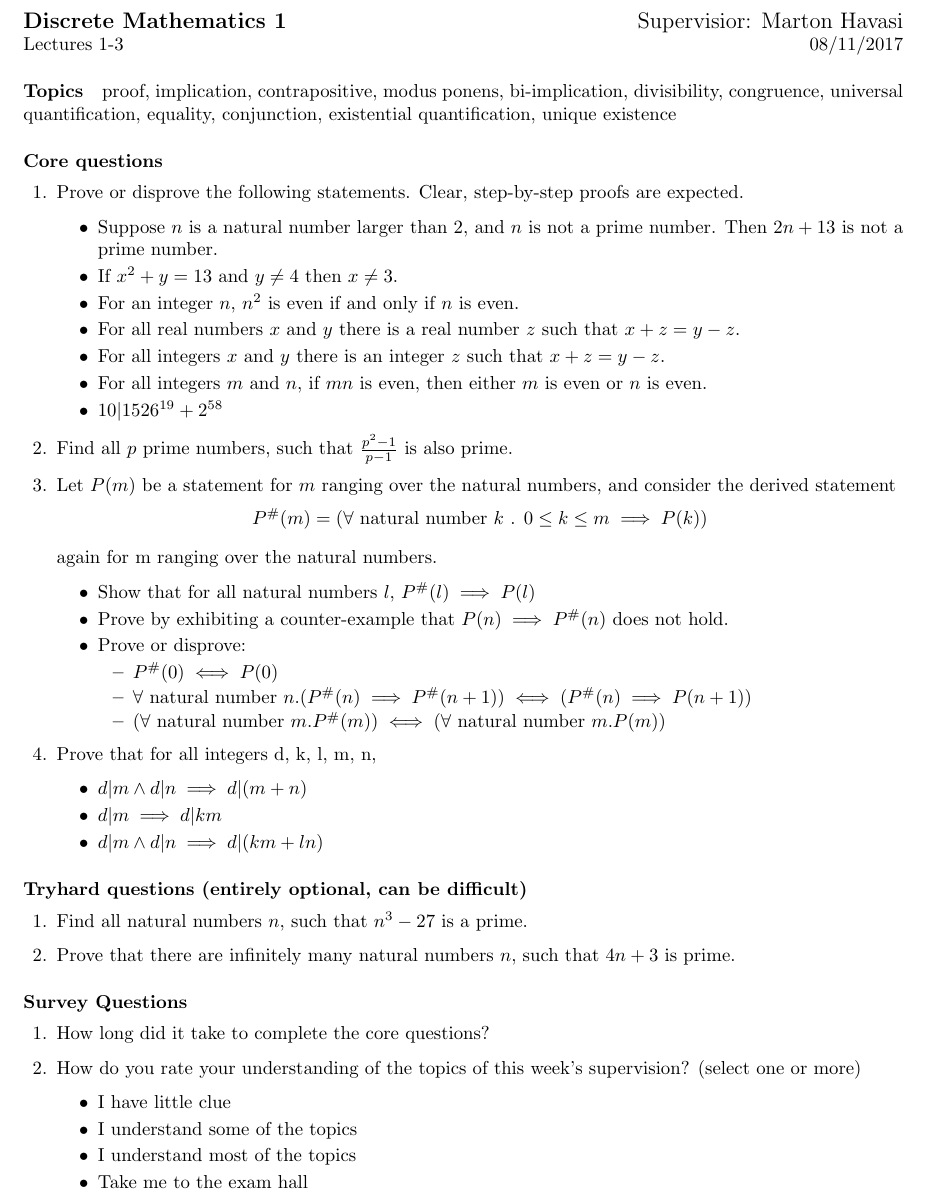
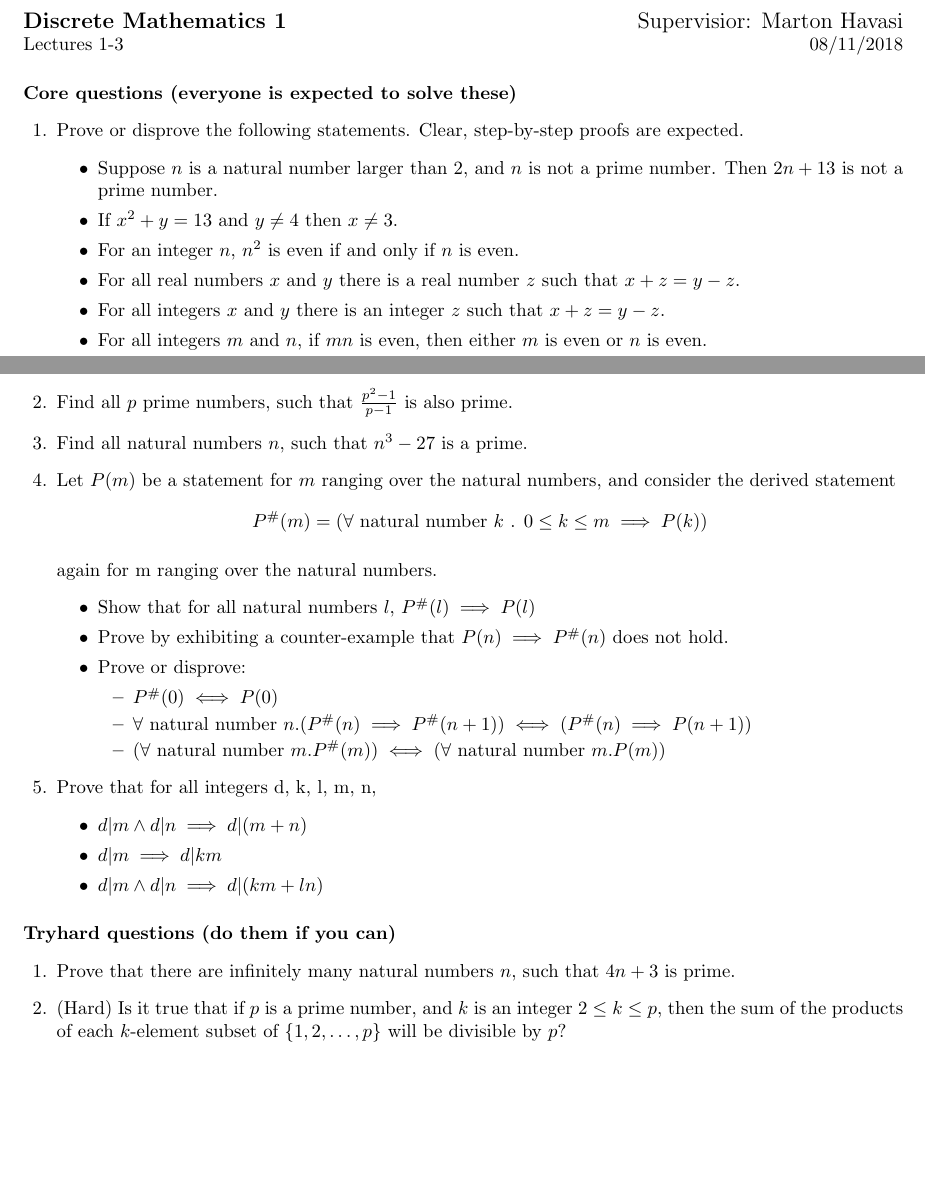
Before and after one commit to Hava842/Discrete-Mathematics, a LaTeX problem sheet (supervision_1/supervision_1.tex): part of the page before the commit and two parts of the page after it, the two joined at a grey line, cut so that both start at the same text, the shorter picture padded with empty space. Compiled offline with pdfLaTeX.

Commit message:
sv1 updated

```diff
--- a/supervision_1/supervision_1.tex
+++ b/supervision_1/supervision_1.tex
@@ -5,12 +5,9 @@
 \begin{document}
 \noindent
 \large\textbf{Discrete Mathematics 1} \hfill Supervisior: Marton Havasi \\
-\normalsize Lectures 1-3 \hfill 08/11/2017
-\paragraph{Topics}
+\normalsize Lectures 1-3 \hfill 08/11/2018
 
-proof, implication, contrapositive, modus ponens, bi-implication, divisibility, congruence, universal quantification, equality, conjunction, existential quantification, unique existence
-
-\paragraph{Core questions}
+\paragraph{Core questions (everyone is expected to solve these)}
 \begin{questions}
 \question Prove or disprove the following statements. Clear, step-by-step proofs are expected.
 \begin{itemize}
@@ -30,7 +27,10 @@ number.
 \item $10|1526^{19}+2^{58}$
 \end{itemize}
 
+
 \question Find all $p$ prime numbers, such that $\frac{p^2-1}{p-1}$ is also prime.
+
+\question Find all natural numbers $n$, such that $n^3-27$ is a prime.
 
 \question Let $P(m)$ be a statement for $m$ ranging over the natural numbers, and consider the derived statement $$P^\#(m)=(\forall \text{ natural number } k \text{ . } 0 \leq k \leq m \implies P(k))$$
 
@@ -56,28 +56,12 @@ again for m ranging over the natural numbers.
 
 \end{questions}
 
-\paragraph{Tryhard questions (entirely optional, can be difficult)}
+\paragraph{Tryhard questions (do them if you can)}
 \begin{questions}
-\question Find all natural numbers $n$, such that $n^3-27$ is a prime.
 
 \question Prove that there are infinitely many natural numbers $n$, such that $4n+3$ is prime.
+
+\question (Hard) Is it true that if $p$ is a prime number, and $k$ is an integer $2 \le k \le p$, then the sum of the products of each $k$-element subset of $\{1, 2, \ldots, p\}$ will be divisible by $p$?
 \end{questions}
 
-\paragraph{Survey Questions}
-\begin{questions}
-\question How long did it take to complete the core questions?
-
-\question How do you rate your understanding of the topics of this week's supervision? (select one or more)
-
-\begin{itemize}
-\item
-I have little clue
-\item
-I understand some of the topics
-\item
-I understand most of the topics
-\item
-Take me to the exam hall
-\end{itemize}
-\end{questions}
 \end{document}
```
Also changed, not shown: supervision_1/supervision_1.pdf.
